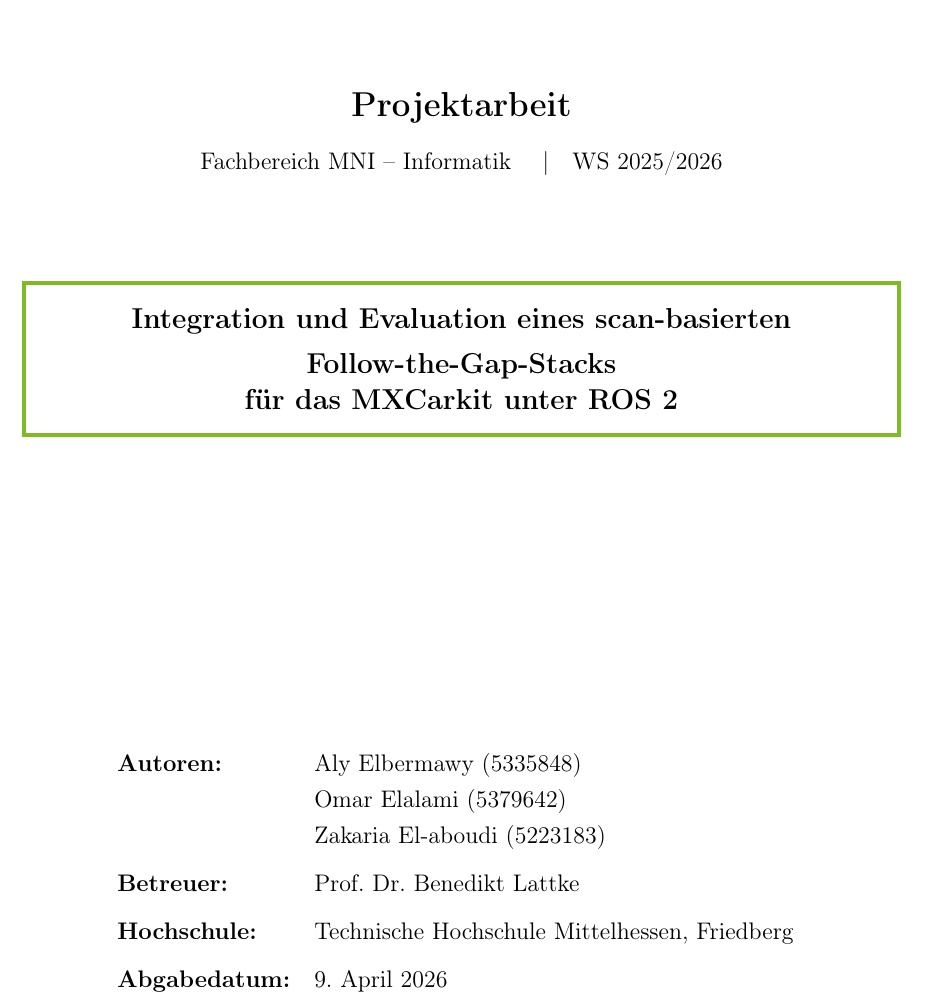
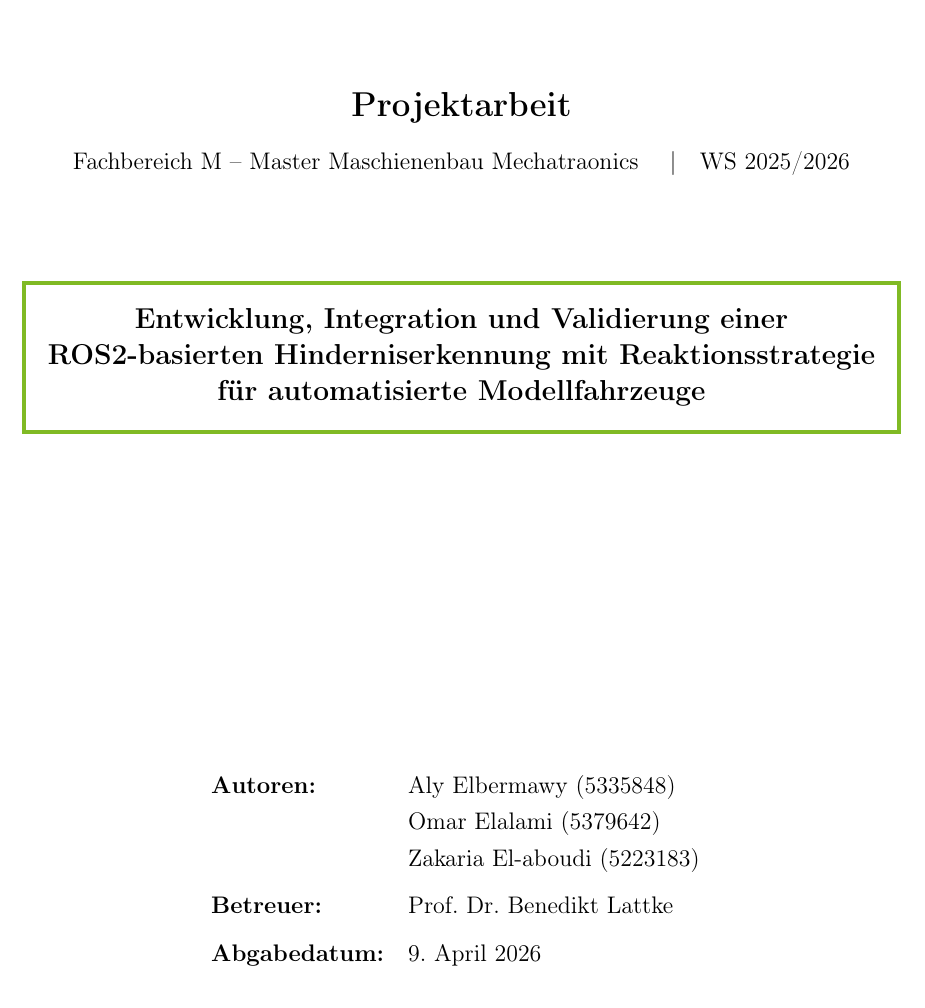
Before and after one commit to OmarMElalami/ftg_mxck, a LaTeX thesis (docs/Projektarbeit_MXCK_FTG/main.tex): part of page 1 of 23, cut so that both start at the same text. Compiled offline with pdfLaTeX.

Commit message:
Update report title and university information

```diff
--- a/docs/Projektarbeit_MXCK_FTG/main.tex
+++ b/docs/Projektarbeit_MXCK_FTG/main.tex
@@ -38,13 +38,12 @@
 
 \newcommand{\reporttype}{Projektarbeit}
 \newcommand{\semester}{WS 2025/2026}
-\newcommand{\reporttitle}{Integration und Evaluation eines scan-basierten Follow-the-Gap-Stacks\\
-für das MXCarkit unter ROS~2}
+\newcommand{\reporttitle}{Entwicklung, Integration und Validierung einer ROS2-basierten Hinderniserkennung mit Reaktionsstrategie für automatisierte Modellfahrzeuge}
 \newcommand{\authorone}{Aly Elbermawy (5335848)}
 \newcommand{\authortwo}{Omar Elalami (5379642)}
 \newcommand{\authorthree}{Zakaria El-aboudi (5223183)}
 \newcommand{\supervisor}{Prof.\ Dr.\ Benedikt Lattke}
-\newcommand{\university}{Technische Hochschule Mittelhessen}
+%%\newcommand{\university}{Technische Hochschule Mittelhessen}
 \newcommand{\location}{Friedberg}
 
 \makeatletter
@@ -70,7 +69,7 @@
 \includegraphics[width=0.42\textwidth]{thm}\\[1.5cm]
 
 {\Large\textbf{\reporttype}}\\[0.3cm]
-{\normalsize Fachbereich MNI -- Informatik \quad|\quad \semester}\\[1.5cm]
+{\normalsize Fachbereich M -- Master Maschienenbau Mechatraonics \quad|\quad \semester}\\[1.5cm]
 
 \begin{mdframed}[linecolor=thm_green, linewidth=2pt, innertopmargin=12pt, innerbottommargin=12pt]
 \centering
@@ -83,7 +82,7 @@
                       & \authortwo \\
                       & \authorthree \\[0.5em]
 \textbf{Betreuer:}    & \supervisor \\[0.5em]
-\textbf{Hochschule:}  & \university, \location \\[0.5em]
+%\textbf{Hochschule:}  & \university, \location \\[0.5em]
 \textbf{Abgabedatum:} & \today
 \end{tabular}
 \vfill
```
